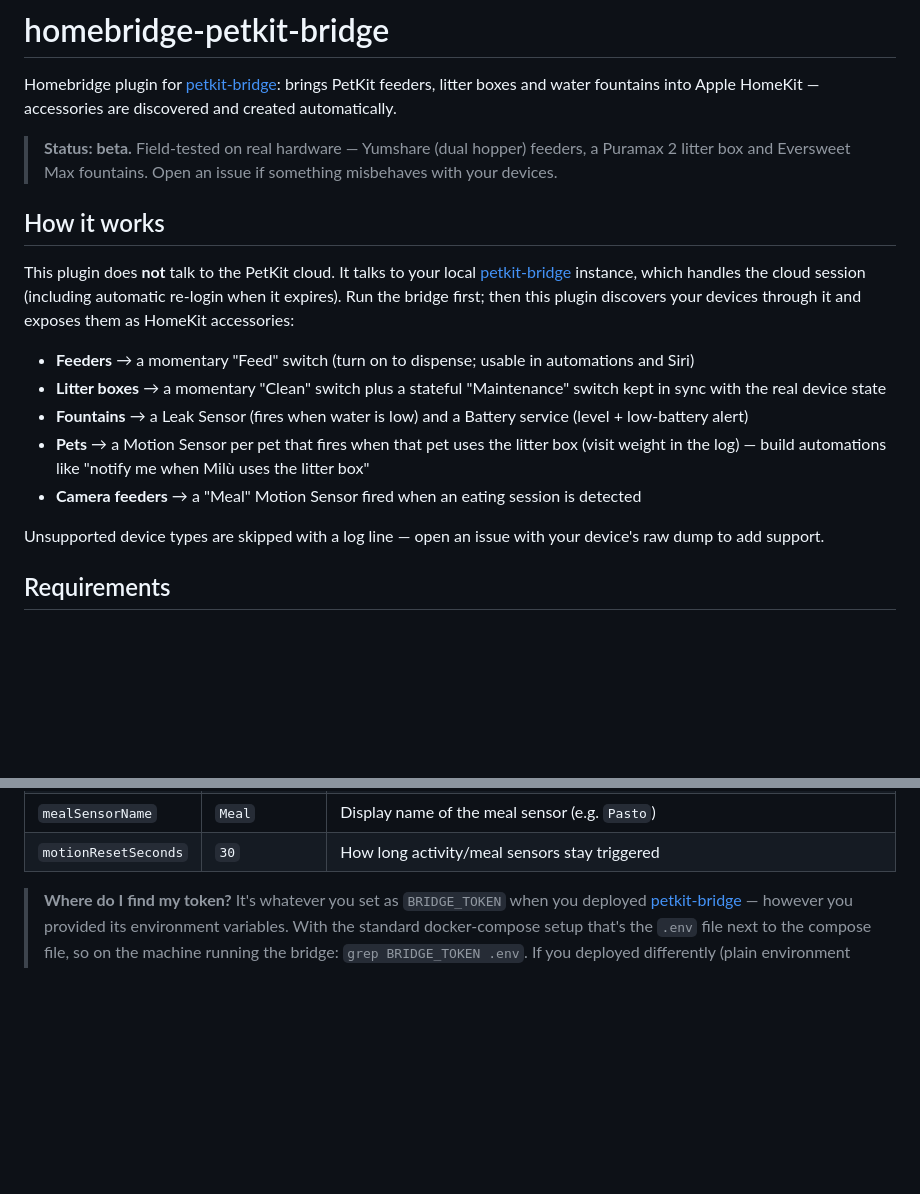
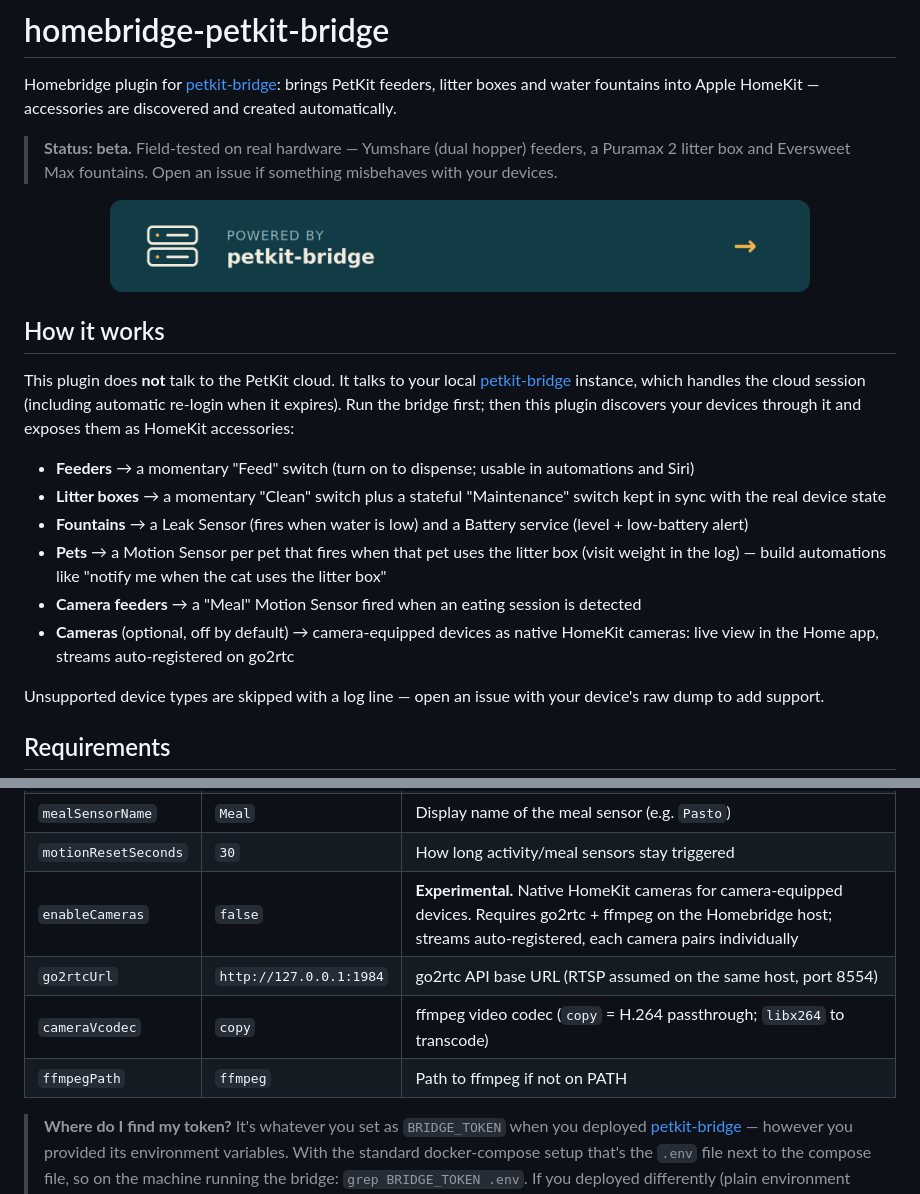
Before and after one commit to raulhartzen/homebridge-petkit-bridge, a Markdown page: README.md, 2 parts joined by grey strips. Rendered like a GitHub page; pictures changed too: assets/companion-bridge.png (added); blank space fills up the shorter version.

Commit message:
0.6.0: native HomeKit cameras (experimental)

```diff
--- a/README.md
+++ b/README.md
@@ -17,6 +17,12 @@ Homebridge plugin for [petkit-bridge](https://github.com/raulhartzen/petkit-brid
 
 > **Status: beta.** Field-tested on real hardware — Yumshare (dual hopper) feeders, a Puramax 2 litter box and Eversweet Max fountains. Open an issue if something misbehaves with your devices.
 
+<p align="center">
+  <a href="https://github.com/raulhartzen/petkit-bridge">
+    <img src="https://raw.githubusercontent.com/raulhartzen/homebridge-petkit-bridge/main/assets/companion-bridge.png" alt="Powered by petkit-bridge" width="700">
+  </a>
+</p>
+
 ## How it works
 
 This plugin does **not** talk to the PetKit cloud. It talks to your local [petkit-bridge](https://github.com/raulhartzen/petkit-bridge) instance, which handles the cloud session (including automatic re-login when it expires). Run the bridge first; then this plugin discovers your devices through it and exposes them as HomeKit accessories:
@@ -24,8 +30,9 @@ This plugin does **not** talk to the PetKit cloud. It talks to your local [petki
 - **Feeders** → a momentary "Feed" switch (turn on to dispense; usable in automations and Siri)
 - **Litter boxes** → a momentary "Clean" switch plus a stateful "Maintenance" switch kept in sync with the real device state
 - **Fountains** → a Leak Sensor (fires when water is low) and a Battery service (level + low-battery alert)
-- **Pets** → a Motion Sensor per pet that fires when that pet uses the litter box (visit weight in the log) — build automations like "notify me when Milù uses the litter box"
+- **Pets** → a Motion Sensor per pet that fires when that pet uses the litter box (visit weight in the log) — build automations like "notify me when the cat uses the litter box"
 - **Camera feeders** → a "Meal" Motion Sensor fired when an eating session is detected
+- **Cameras** (optional, off by default) → camera-equipped devices as native HomeKit cameras: live view in the Home app, streams auto-registered on go2rtc
 
 Unsupported device types are skipped with a log line — open an issue with your device's raw dump to add support.
 
@@ -77,6 +84,10 @@ Via the Homebridge UI (recommended), or manually in `config.json`:
 | `enableMealSensors` | `true` | Motion Sensor on camera feeders, fired when an eating session is detected |
 | `mealSensorName` | `Meal` | Display name of the meal sensor (e.g. `Pasto`) |
 | `motionResetSeconds` | `30` | How long activity/meal sensors stay triggered |
+| `enableCameras` | `false` | **Experimental.** Native HomeKit cameras for camera-equipped devices. Requires go2rtc + ffmpeg on the Homebridge host; streams auto-registered, each camera pairs individually |
+| `go2rtcUrl` | `http://127.0.0.1:1984` | go2rtc API base URL (RTSP assumed on the same host, port 8554) |
+| `cameraVcodec` | `copy` | ffmpeg video codec (`copy` = H.264 passthrough; `libx264` to transcode) |
+| `ffmpegPath` | `ffmpeg` | Path to ffmpeg if not on PATH |
 
 > **Where do I find my token?** It's whatever you set as `BRIDGE_TOKEN` when you deployed [petkit-bridge](https://github.com/raulhartzen/petkit-bridge) — however you provided its environment variables. With the standard docker-compose setup that's the `.env` file next to the compose file, so on the machine running the bridge: `grep BRIDGE_TOKEN .env`. If you deployed differently (plain environment variables, another orchestrator), check wherever you defined them.
 
```
Also changed, not shown: CHANGELOG.md (+19 -0 lines), 7 other files.
